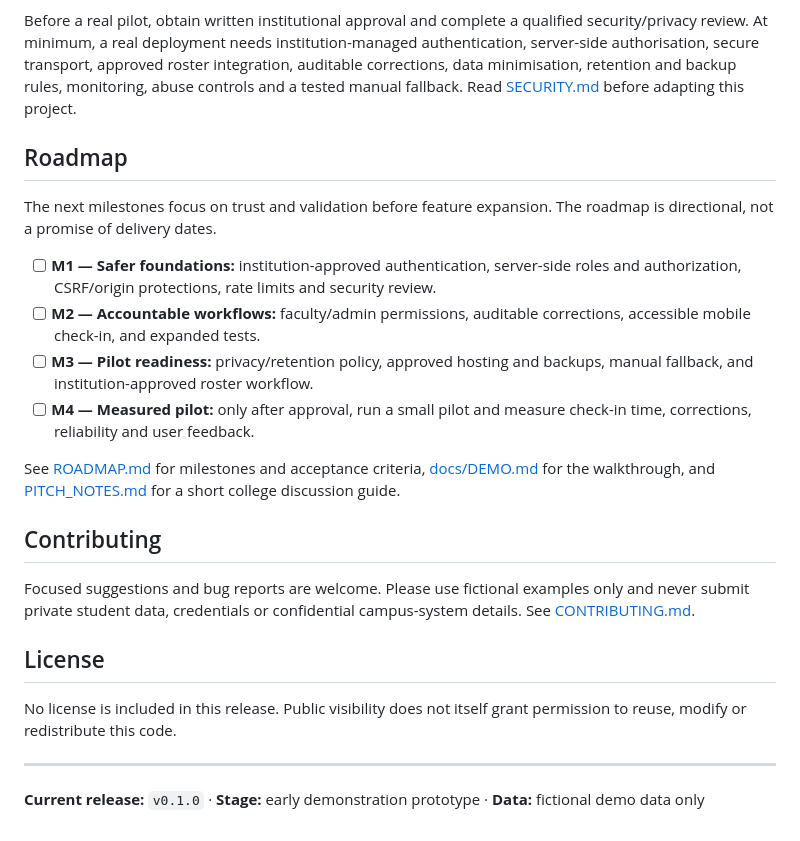
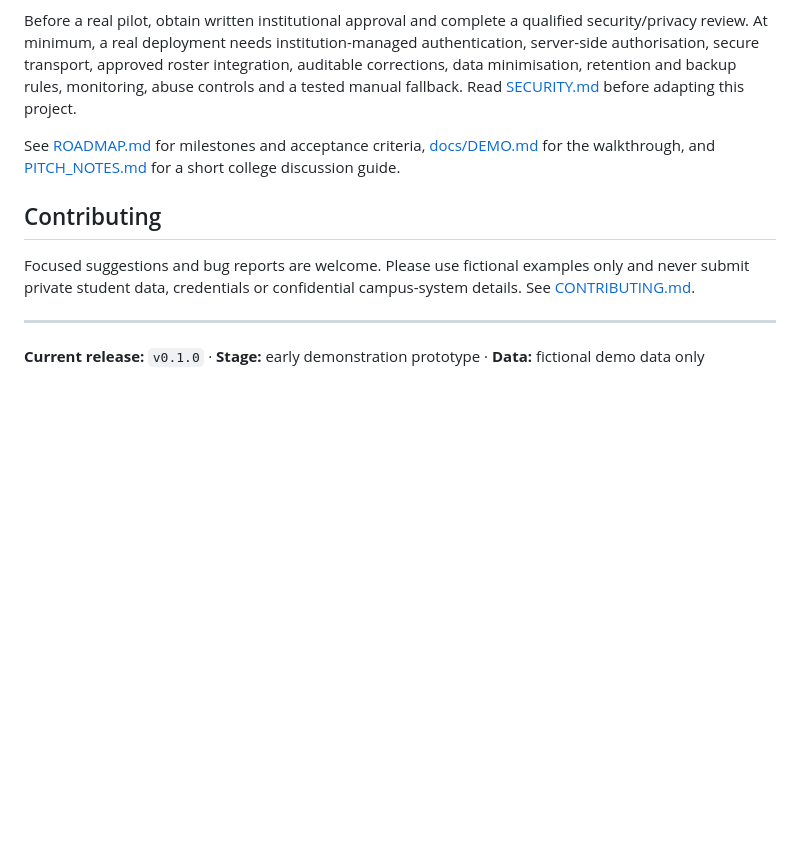
Before and after one commit to voyager67/Campusflow, a Markdown page: README.md, the part around the change. Rendered like a GitHub page; blank space fills up the shorter version.

Commit message:
Update README.md by removing roadmap and license
Removed roadmap and  sections from README.md.

```diff
--- a/README.md
+++ b/README.md
@@ -155,14 +155,9 @@ CampusFlow is a proof of concept, **not a secure production attendance system**.
 
 Before a real pilot, obtain written institutional approval and complete a qualified security/privacy review. At minimum, a real deployment needs institution-managed authentication, server-side authorisation, secure transport, approved roster integration, auditable corrections, data minimisation, retention and backup rules, monitoring, abuse controls and a tested manual fallback. Read [SECURITY.md](SECURITY.md) before adapting this project.
 
-## Roadmap
 
-The next milestones focus on trust and validation before feature expansion. The roadmap is directional, not a promise of delivery dates.
 
-- [ ] **M1 — Safer foundations:** institution-approved authentication, server-side roles and authorization, CSRF/origin protections, rate limits and security review.
-- [ ] **M2 — Accountable workflows:** faculty/admin permissions, auditable corrections, accessible mobile check-in, and expanded tests.
-- [ ] **M3 — Pilot readiness:** privacy/retention policy, approved hosting and backups, manual fallback, and institution-approved roster workflow.
-- [ ] **M4 — Measured pilot:** only after approval, run a small pilot and measure check-in time, corrections, reliability and user feedback.
+
 
 See [ROADMAP.md](ROADMAP.md) for milestones and acceptance criteria, [docs/DEMO.md](docs/DEMO.md) for the walkthrough, and [PITCH_NOTES.md](PITCH_NOTES.md) for a short college discussion guide.
 
@@ -170,9 +165,8 @@ See [ROADMAP.md](ROADMAP.md) for milestones and acceptance criteria, [docs/DEMO.
 
 Focused suggestions and bug reports are welcome. Please use fictional examples only and never submit private student data, credentials or confidential campus-system details. See [CONTRIBUTING.md](CONTRIBUTING.md).
 
-## License
 
-No license is included in this release. Public visibility does not itself grant permission to reuse, modify or redistribute this code.
+
 
 ---
 
```
